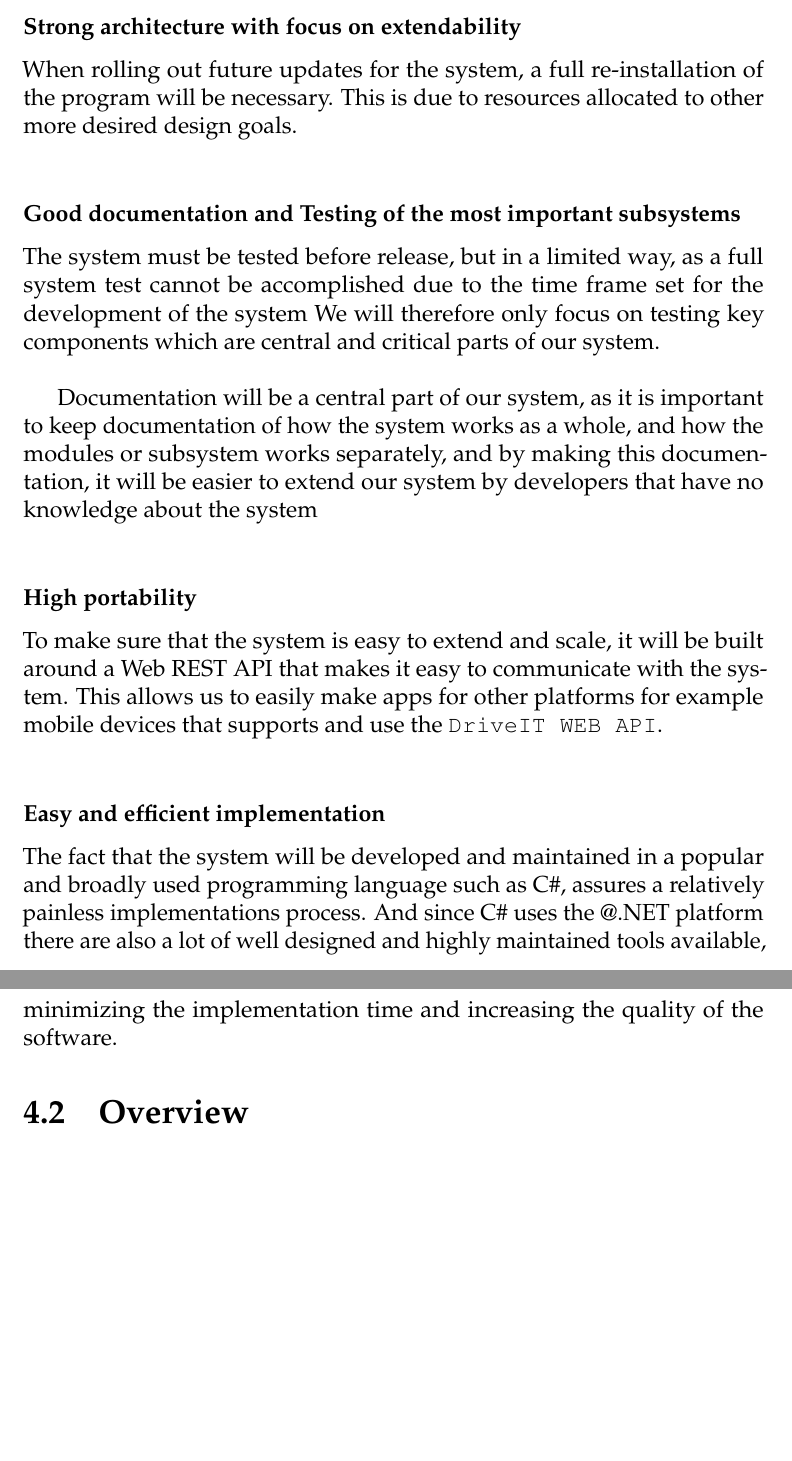
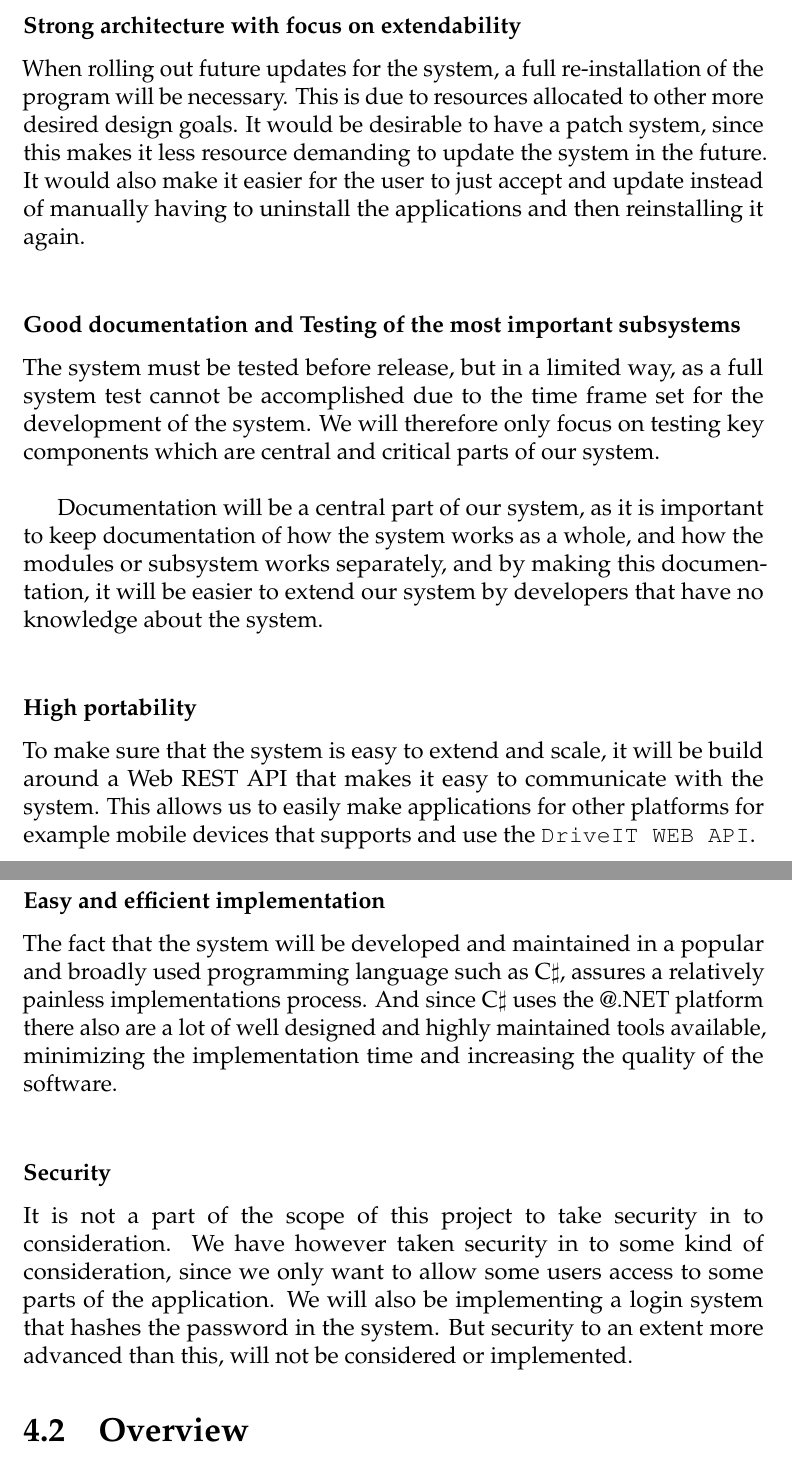
Before and after one commit to andersfischernielsen/DriveIT, a LaTeX thesis (documentation/tex/main.tex, which reads documentation/tex/SDD-Part/SDD-ProposedArchitecture-DesignGoals.tex): two parts of pages 39 and 40 of 80, joined at a grey line, cut so that both start at the same text, the shorter picture padded with empty space. Compiled offline with pdfLaTeX; an older LaTeX class or package is replaced by its successor.

Commit message:
looked through and made some corrections and changes to design goals

```diff
--- a/documentation/tex/SDD-Part/SDD-ProposedArchitecture-DesignGoals.tex
+++ b/documentation/tex/SDD-Part/SDD-ProposedArchitecture-DesignGoals.tex
@@ -10,16 +7,19 @@ It is desired to create a reliable program that will prevent the user from losin
 Force restarting should not be acceptable and most exceptions must be caught and handled during runtime. By doing the above mentioned, data loss will be kept to a minimum by limiting it to the user's current activity, should a failure occur.
 
 \subsubsection{Strong architecture with focus on extendability}
-When rolling out future updates for the system, a full re-installation of the program will be necessary. This is due to resources allocated to other more desired design goals.\\
+When rolling out future updates for the system, a full re-installation of the program will be necessary. This is due to resources allocated to other more desired design goals. It would be desirable to have a patch system, since this makes it less resource demanding to update the system in the future. It would also make it easier for the user to just accept and update instead of manually having to uninstall the applications and then reinstalling it again.\\
 
 \subsubsection{Good documentation and Testing of the most important subsystems}
-The system must be tested before release, but in a limited way, as a full system test cannot be accomplished due to the time frame set for the development of the system We will therefore only focus on testing key components which are central and critical parts of our system.\\
+The system must be tested before release, but in a limited way, as a full system test cannot be accomplished due to the time frame set for the development of the system. We will therefore only focus on testing key components which are central and critical parts of our system.\\
 
-Documentation will be a central part of our system, as it is important to keep documentation of how the system works as a whole, and how the modules or subsystem works separately, and by making this documentation, it will be easier to extend our system by developers that have no knowledge about the system\\
+Documentation will be a central part of our system, as it is important to keep documentation of how the system works as a whole, and how the modules or subsystem works separately, and by making this documentation, it will be easier to extend our system by developers that have no knowledge about the system.\\
 
 \subsubsection{High portability}
-To make sure that the system is easy to extend and scale, it will be built around a Web REST API that makes it easy to communicate with the system. This allows us to easily make apps for other platforms for example mobile devices that supports and use the \texttt{DriveIT WEB API}.\\
+To make sure that the system is easy to extend and scale, it will be build around a Web REST API that makes it easy to communicate with the system. This allows us to easily make applications for other platforms for example mobile devices that supports and use the \texttt{DriveIT WEB API}.\\
 
 \subsubsection{Easy and efficient implementation}
-The fact that the system will be developed and maintained in a popular and broadly used programming language such as C\#, assures a relatively painless implementations process. And since C\# uses the @.NET platform there are also a lot of well designed and highly maintained tools available, minimizing the implementation time and increasing the quality of the software.
+The fact that the system will be developed and maintained in a popular and broadly used programming language such as C$\sharp$, assures a relatively painless implementations process. And since C$\sharp$ uses the @.NET platform there also are a lot of well designed and highly maintained tools available, minimizing the implementation time and increasing the quality of the software. \\
+
+\subsubsection{Security}
+It is not a part of the scope of this project to take security in to consideration. We have however taken security in to some kind of consideration, since we only want to allow some users access to some parts of the application. We will also be implementing a login system that hashes the password in the system. But security to an extent more advanced than this, will not be considered or implemented.
 %todo operations find ud af om vi skal have en design goal.
```
Also changed, not shown: documentation/tex/SDD-Part/SDD-ProposedArchitecture-DesignGoals.tex (9 more changed lines).
